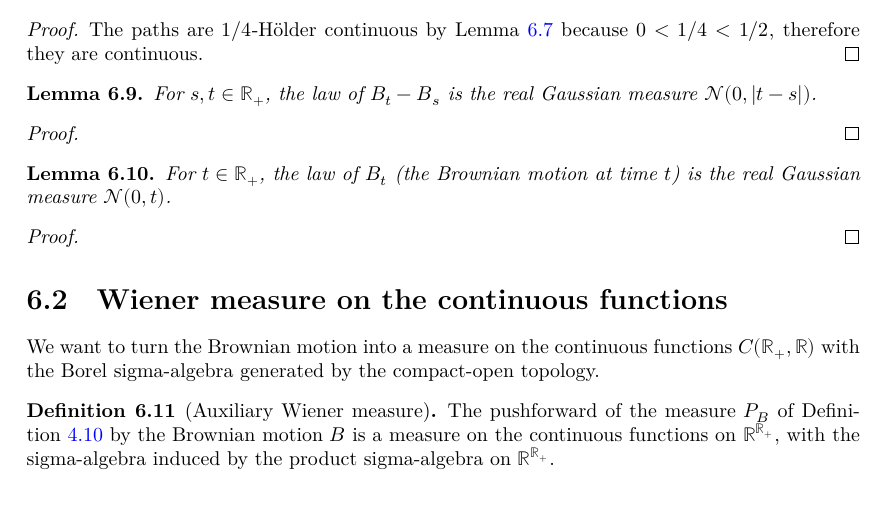
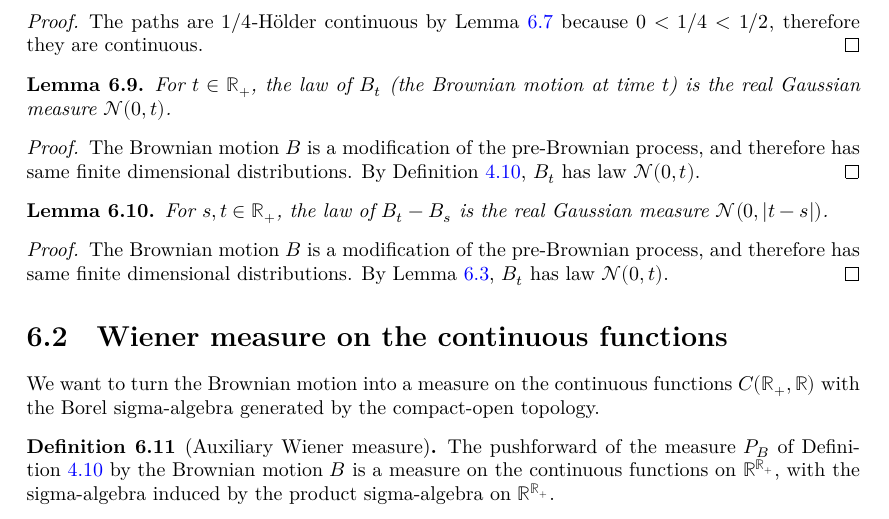
Before and after one commit to RemyDegenne/brownian-motion, a LaTeX thesis (blueprint/src/print.tex, which reads blueprint/src/chapters/brownian.tex): part of page 38 of 40, cut so that both start at the same text. Compiled offline with XeLaTeX.

Commit message:
blueprint

```diff
--- a/blueprint/src/chapters/brownian.tex
+++ b/blueprint/src/chapters/brownian.tex
@@ -123,23 +123,29 @@ The paths are $1/4$-Hölder continuous by Lemma~\ref{lem:isHolderWith_brownian}
 \end{proof}
 
 
-\begin{lemma}\label{lem:law_brownian_sub}
+\begin{lemma}\label{lem:measurePreserving_brownian_apply}
   \uses{def:brownian}
+  \leanok
+  \lean{ProbabilityTheory.measurePreserving_brownian_apply}
+For $t \in \mathbb{R}_+$, the law of $B_t$ (the Brownian motion at time $t$) is the real Gaussian measure $\mathcal{N}(0,t)$.
+\end{lemma}
+
+\begin{proof}\leanok
+  \uses{def:gaussianLimit}
+The Brownian motion $B$ is a modification of the pre-Brownian process, and therefore has same finite dimensional distributions. By Definition~\ref{def:gaussianLimit}, $B_t$ has law $\mathcal{N}(0,t)$.
+\end{proof}
+
+
+\begin{lemma}\label{lem:measurePreserving_brownian_sub}
+  \uses{def:brownian}
+  \leanok
+  \lean{ProbabilityTheory.measurePreserving_brownian_sub}
 For $s, t \in \mathbb{R}_+$, the law of $B_t - B_s$ is the real Gaussian measure $\mathcal{N}(0,\vert t - s \vert)$.
 \end{lemma}
 
-\begin{proof}
-
-\end{proof}
-
-
-\begin{lemma}\label{lem:law_brownian_apply}
-  \uses{def:brownian}
-For $t \in \mathbb{R}_+$, the law of $B_t$ (the Brownian motion at time $t$) is the real Gaussian measure $\mathcal{N}(0,t)$.
-\end{lemma}
-
-\begin{proof}
-
+\begin{proof}\leanok
+  \uses{lem:map_sub_preBrownian}
+The Brownian motion $B$ is a modification of the pre-Brownian process, and therefore has same finite dimensional distributions. By Lemma~\ref{lem:map_sub_preBrownian}, $B_t$ has law $\mathcal{N}(0,t)$.
 \end{proof}
 
 \section{Wiener measure on the continuous functions}
```
Also changed, not shown: 1 other file.
